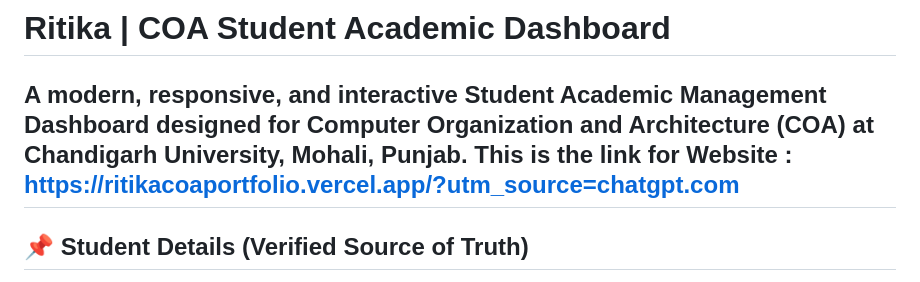
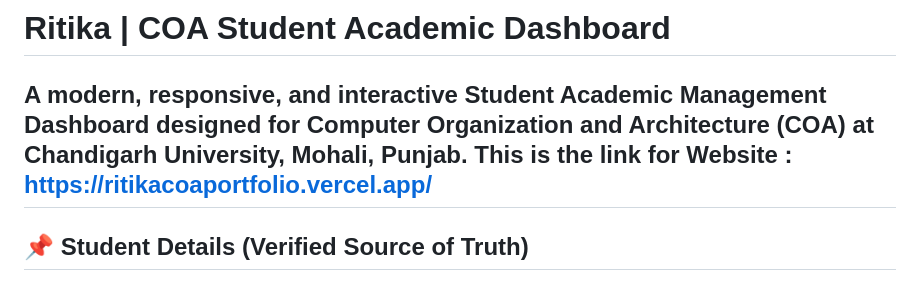
Before and after one commit to Ritika777-Kadian/Ritika_COA_Portfolio, a Markdown page: README.md, the part around the change. Rendered like a GitHub page.

Commit message:
Update website link in README
Removed tracking parameters from the website link.

```diff
--- a/README.md
+++ b/README.md
@@ -1,7 +1,7 @@
 # Ritika | COA Student Academic Dashboard
 
 A modern, responsive, and interactive Student Academic Management Dashboard designed for **Computer Organization and Architecture (COA)** at **Chandigarh University, Mohali, Punjab**.
-This is the link for Website : https://ritikacoaportfolio.vercel.app/?utm_source=chatgpt.com
+This is the link for Website : https://ritikacoaportfolio.vercel.app/
 ---
 
 ## 📌 Student Details (Verified Source of Truth)
```
